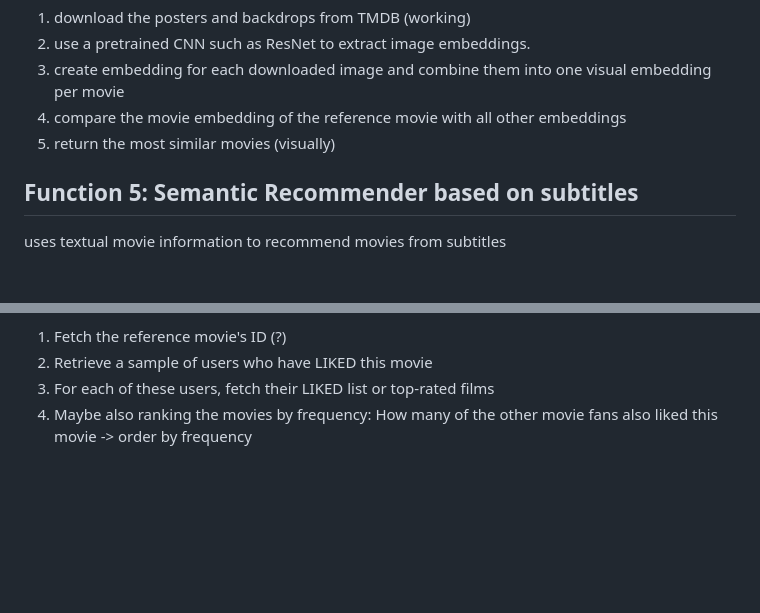
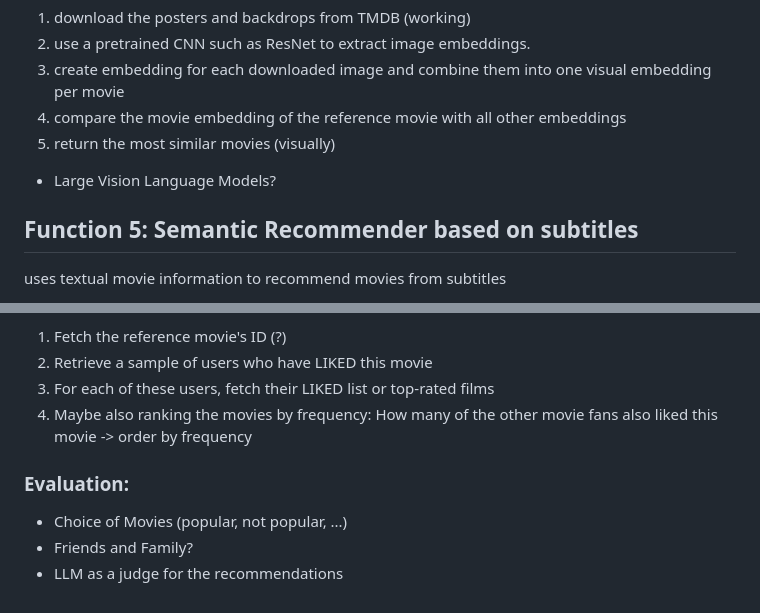
Before and after one commit to elikonrad-aau/ISRS-group4, a Markdown page: README.md, 2 parts joined by grey strips. GitHub-like rendering; blank space fills up the shorter version.

```diff
--- a/README.md
+++ b/README.md
@@ -54,6 +54,7 @@ finds the movies that have a visual similarity to the reference movie.
 3. create embedding for each downloaded image and combine them into one visual embedding per movie
 4. compare the movie embedding of the reference movie with all other embeddings
 5. return the most similar movies (visually)
+- Large Vision Language Models?
 
 ## Function 5: Semantic Recommender based on subtitles
 uses textual movie information to recommend movies from subtitles
@@ -77,3 +78,9 @@ Steps:
 2.	Retrieve a sample of users who have LIKED this movie
 3.	For each of these users, fetch their LIKED list or top-rated films
 4.	Maybe also ranking the movies by frequency: How many of the other  movie fans also liked this movie -> order by frequency
+
+
+### Evaluation:
+- Choice of Movies (popular, not popular, ...)
+- Friends and Family?
+- LLM as a judge for the recommendations
```
